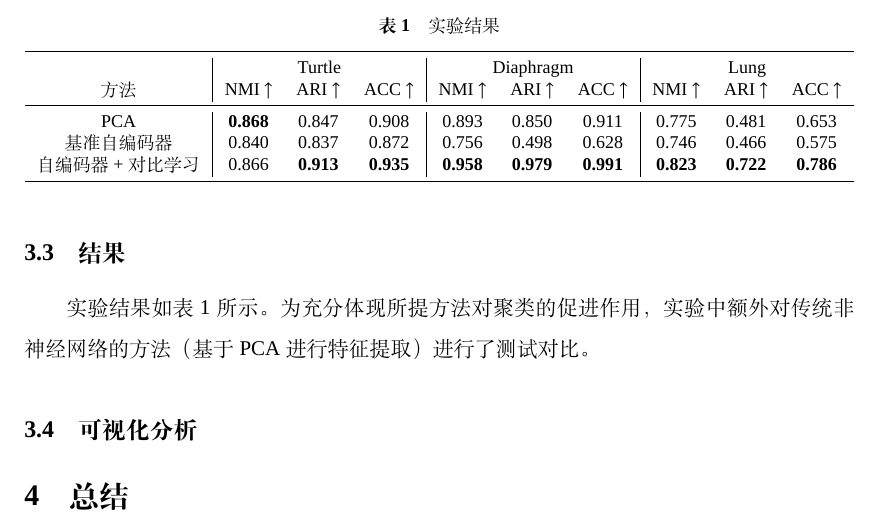
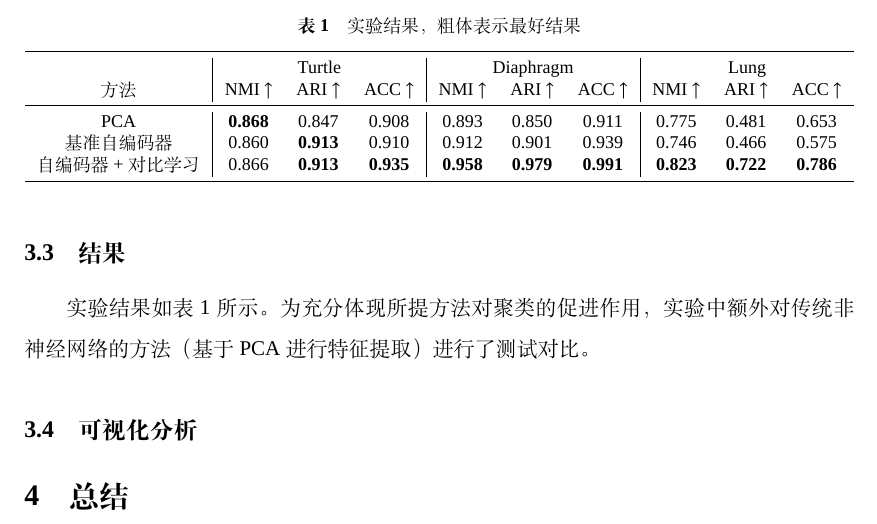
Before and after one commit to BlueberryOreo/Machine-Learning-suda-2025-fall-Course-Report, a LaTeX document (report/report.tex): part of page 5 of 7, cut at the place of the change. Compiled offline with XeLaTeX; a missing font is replaced by an installed copy or a similar font.

Commit message:
update report

```diff
--- a/report/report.tex
+++ b/report/report.tex
@@ -191,14 +191,14 @@
 
 \begin{table}[!h]
 	\centering
-	\caption{实验结果}
+	\caption{实验结果，粗体表示最好结果}
 	\small\begin{tabular}{c|ccc|ccc|ccc}
 		\toprule
 		  & \multicolumn{3}{c|}{Turtle} & \multicolumn{3}{c|}{Diaphragm} & \multicolumn{3}{c}{Lung} \\
 		方法 & NMI $\uparrow$ & ARI $\uparrow$ & ACC $\uparrow$ & NMI $\uparrow$ & ARI $\uparrow$ & ACC $\uparrow$ & NMI $\uparrow$ & ARI $\uparrow$ & ACC $\uparrow$ \\
 		\midrule
 		PCA & \textbf{0.868} & 0.847 & 0.908 & 0.893 & 0.850 & 0.911 & 0.775 & 0.481 & 0.653 \\
-		基准自编码器 & 0.840 & 0.837 & 0.872 & 0.756 & 0.498 & 0.628 & 0.746 & 0.466 & 0.575 \\
+		基准自编码器 & 0.860 & \textbf{0.913} & 0.910 & 0.912 & 0.901 & 0.939 & 0.746 & 0.466 & 0.575 \\
 		自编码器+对比学习 & 0.866 & \textbf{0.913} & \textbf{0.935} & \textbf{0.958} & \textbf{0.979} & \textbf{0.991} & \textbf{0.823} & \textbf{0.722} & \textbf{0.786} \\
 		\bottomrule
 	\end{tabular}
```
Also changed, not shown: report/report.pdf, 4 other files.
